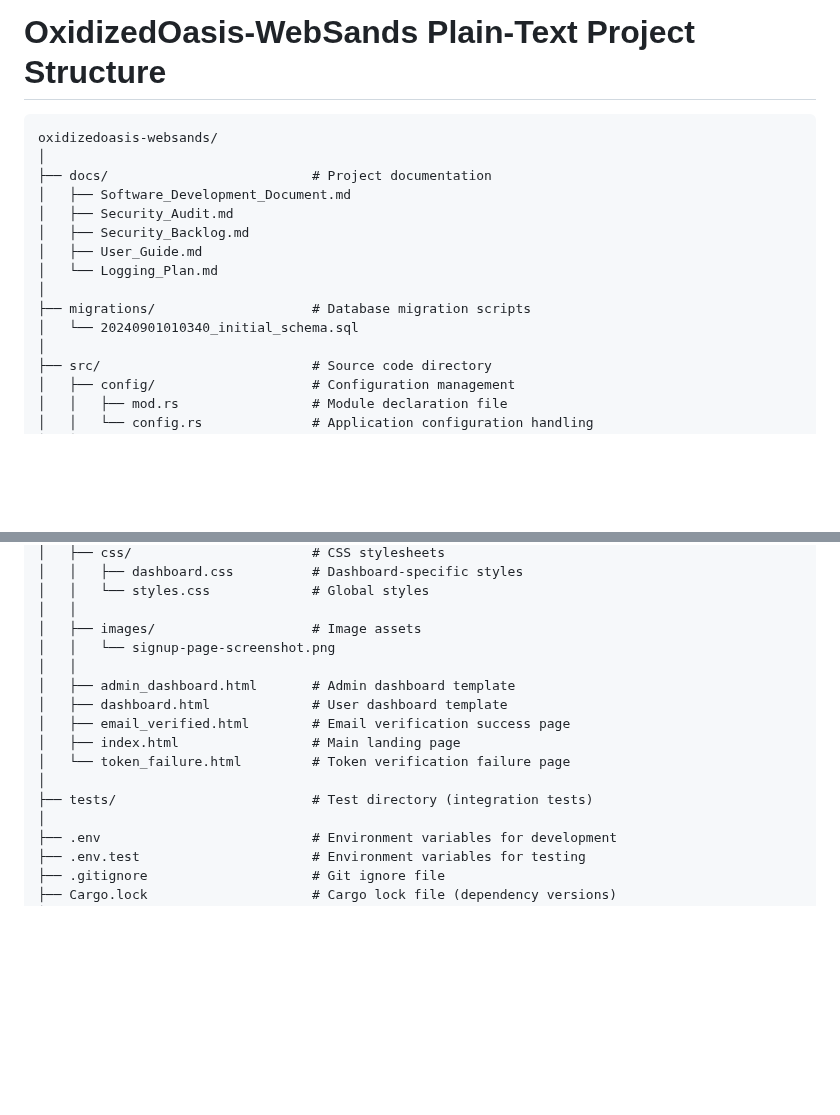
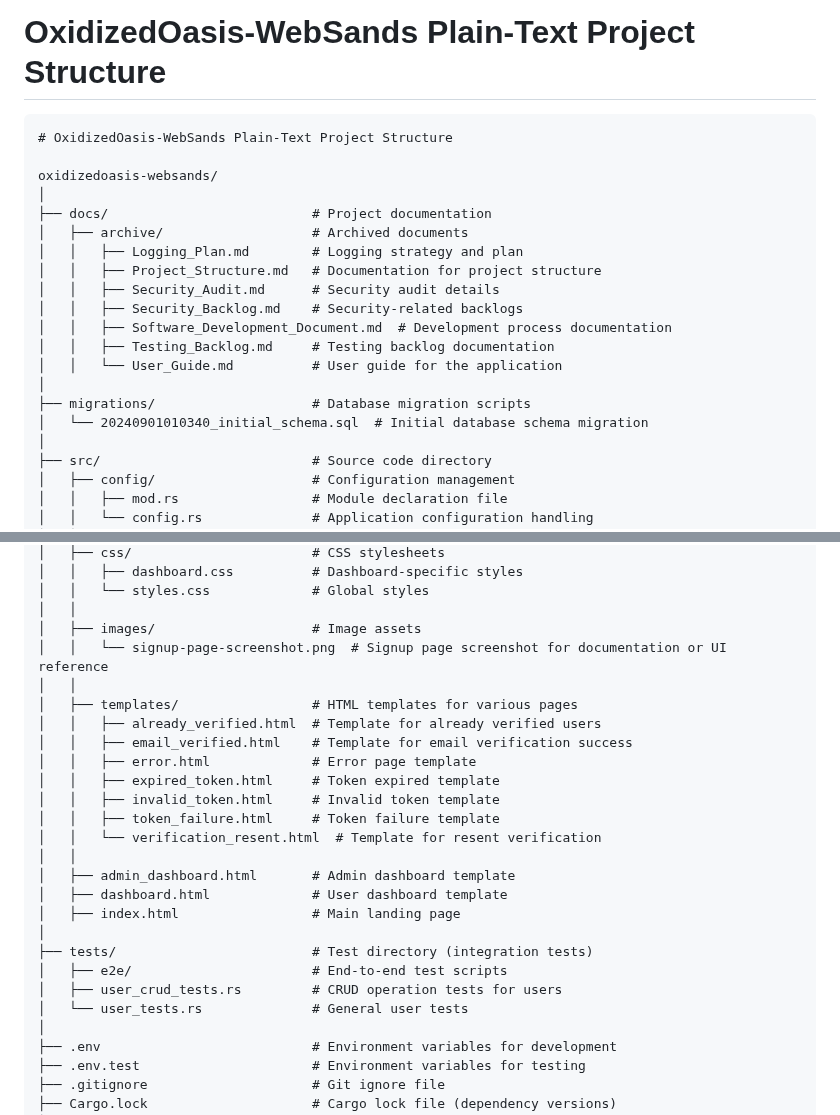
Before and after one commit to danbiocchi/oxidizedoasis-websands, a Markdown page: docs/Project_Structure.md, 2 parts joined by grey strips. GitHub-like rendering; blank space fills up the shorter version.

````diff
--- a/docs/Project_Structure.md
+++ b/docs/Project_Structure.md
@@ -114,17 +127,22 @@ Directory for integration tests.
 
 # OxidizedOasis-WebSands Plain-Text Project Structure
 ```
+# OxidizedOasis-WebSands Plain-Text Project Structure
+
 oxidizedoasis-websands/
 │
 ├── docs/                          # Project documentation
-│   ├── Software_Development_Document.md
-│   ├── Security_Audit.md
-│   ├── Security_Backlog.md
-│   ├── User_Guide.md
-│   └── Logging_Plan.md
+│   ├── archive/                   # Archived documents
+│   │   ├── Logging_Plan.md        # Logging strategy and plan
+│   │   ├── Project_Structure.md   # Documentation for project structure
+│   │   ├── Security_Audit.md      # Security audit details
+│   │   ├── Security_Backlog.md    # Security-related backlogs
+│   │   ├── Software_Development_Document.md  # Development process documentation
+│   │   ├── Testing_Backlog.md     # Testing backlog documentation
+│   │   └── User_Guide.md          # User guide for the application
 │
 ├── migrations/                    # Database migration scripts
-│   └── 20240901010340_initial_schema.sql
+│   └── 20240901010340_initial_schema.sql  # Initial database schema migration
 │
 ├── src/                           # Source code directory
 │   ├── config/                    # Configuration management
@@ -157,15 +175,25 @@ oxidizedoasis-websands/
 │   │   └── styles.css             # Global styles
 │   │
 │   ├── images/                    # Image assets
-│   │   └── signup-page-screenshot.png
+│   │   └── signup-page-screenshot.png  # Signup page screenshot for documentation or UI reference
+│   │
+│   ├── templates/                 # HTML templates for various pages
+│   │   ├── already_verified.html  # Template for already verified users
+│   │   ├── email_verified.html    # Template for email verification success
+│   │   ├── error.html             # Error page template
+│   │   ├── expired_token.html     # Token expired template
+│   │   ├── invalid_token.html     # Invalid token template
+│   │   ├── token_failure.html     # Token failure template
+│   │   └── verification_resent.html  # Template for resent verification
 │   │
 │   ├── admin_dashboard.html       # Admin dashboard template
 │   ├── dashboard.html             # User dashboard template
-│   ├── email_verified.html        # Email verification success page
 │   ├── index.html                 # Main landing page
-│   └── token_failure.html         # Token verification failure page
 │
 ├── tests/                         # Test directory (integration tests)
+│   ├── e2e/                       # End-to-end test scripts
+│   ├── user_crud_tests.rs         # CRUD operation tests for users
+│   └── user_tests.rs              # General user tests
 │
 ├── .env                           # Environment variables for development
 ├── .env.test                      # Environment variables for testing
````
Also changed, not shown: other parts of docs/Project_Structure.md (+26 -13 lines).
